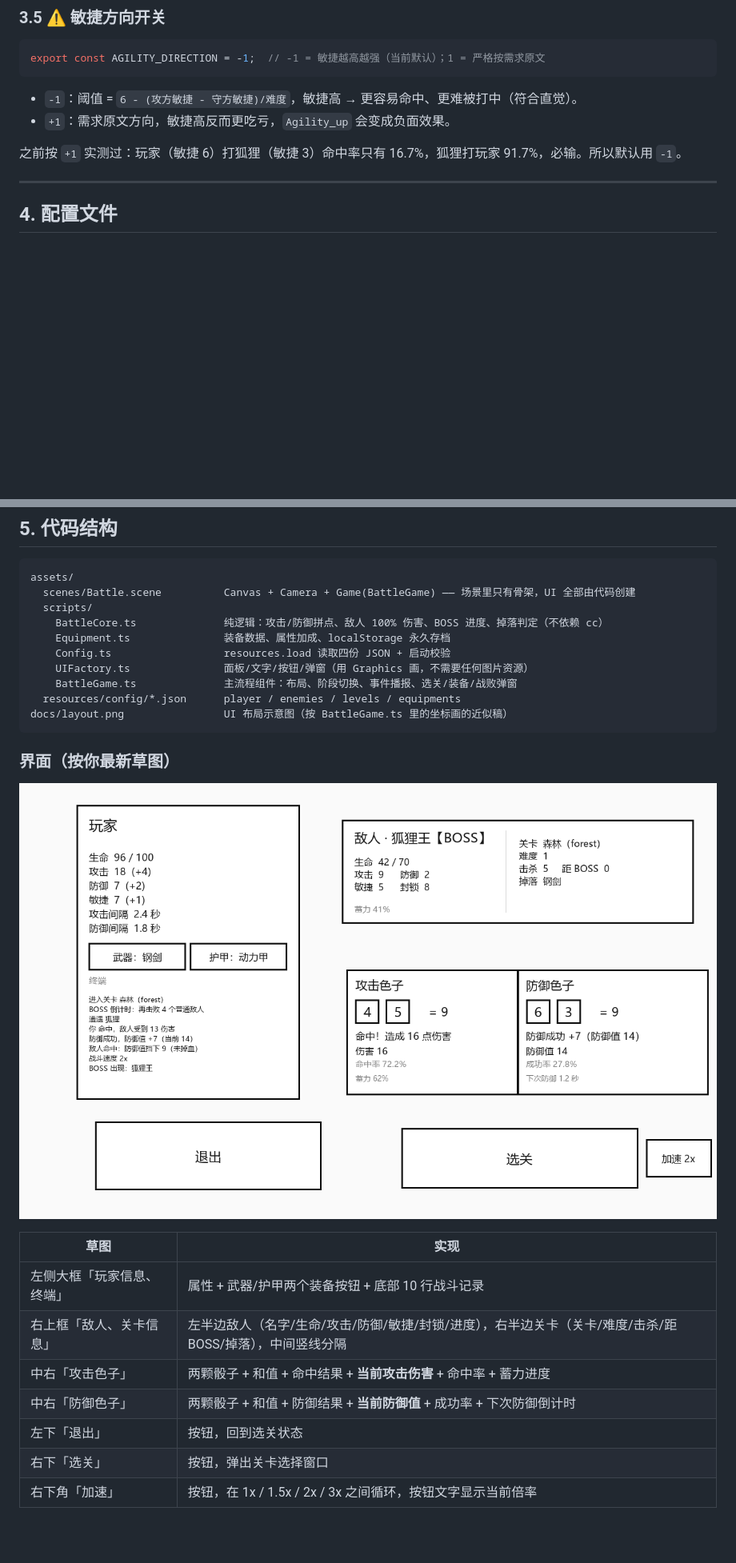
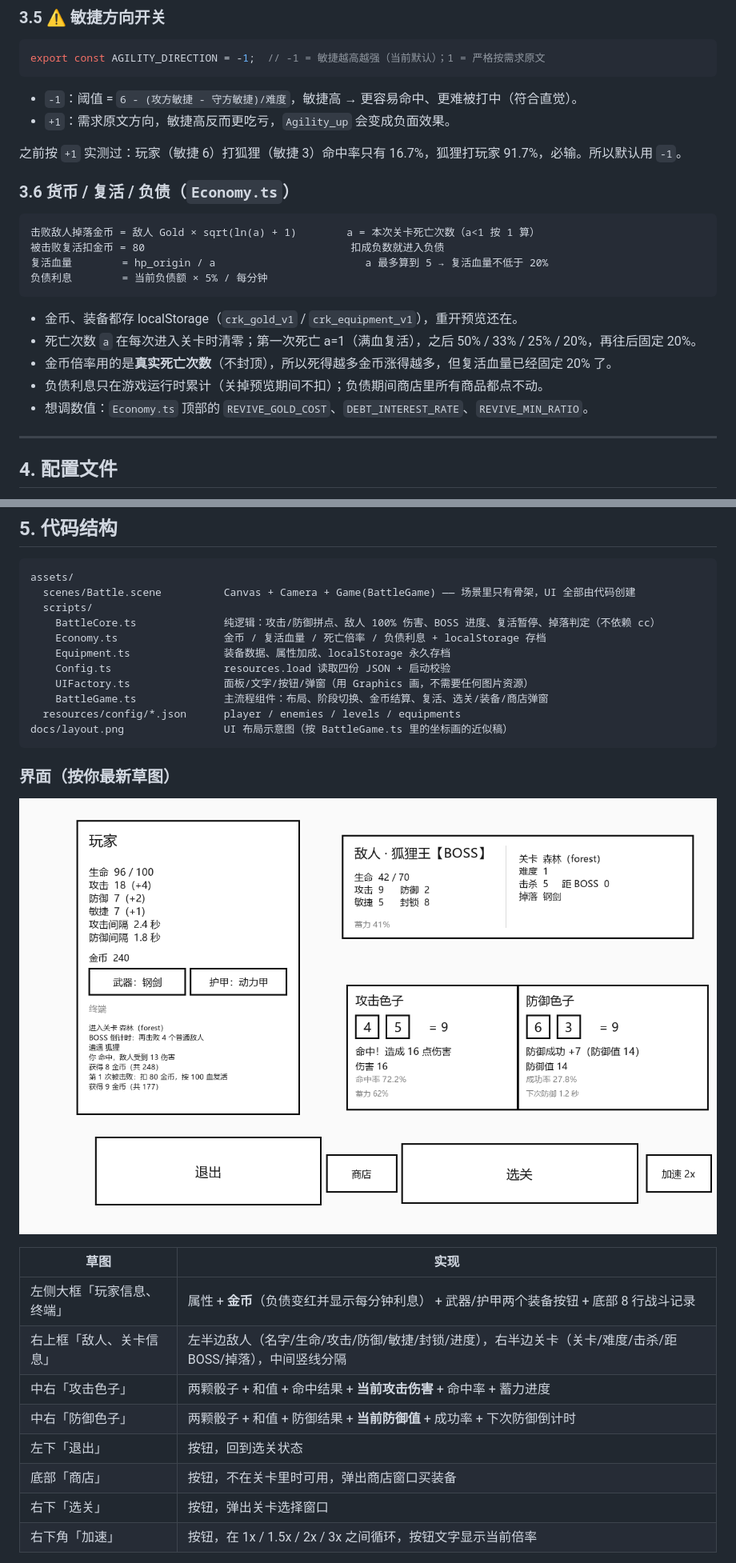
Before and after one commit to NYDZX/CRK, a Markdown page: README.md, 2 parts joined by grey strips. Shown at 80% size. GitHub-like rendering; pictures changed too: docs/layout.png; blank space fills up the shorter version.

````diff
--- a/README.md
+++ b/README.md
@@ -91,6 +94,21 @@ export const AGILITY_DIRECTION = -1;  // -1 = 敏捷越高越强（当前默认
 
 之前按 `+1` 实测过：玩家（敏捷 6）打狐狸（敏捷 3）命中率只有 16.7%，狐狸打玩家 91.7%，必输。所以默认用 `-1`。
 
+### 3.6 货币 / 复活 / 负债（`Economy.ts`）
+
+```
+击败敌人掉落金币 = 敌人 Gold × sqrt(ln(a) + 1)        a = 本次关卡死亡次数（a<1 按 1 算）
+被击败复活扣金币 = 80                                 扣成负数就进入负债
+复活血量        = hp_origin / a                        a 最多算到 5 → 复活血量不低于 20%
+负债利息        = 当前负债额 × 5% / 每分钟
+```
+
+- 金币、装备都存 localStorage（`crk_gold_v1` / `crk_equipment_v1`），重开预览还在。
+- 死亡次数 `a` 在每次进入关卡时清零；第一次死亡 a=1（满血复活），之后 50% / 33% / 25% / 20%，再往后固定 20%。
+- 金币倍率用的是**真实死亡次数**（不封顶），所以死得越多金币涨得越多，但复活血量已经固定 20% 了。
+- 负债利息只在游戏运行时累计（关掉预览期间不扣）；负债期间商店里所有商品都点不动。
+- 想调数值：`Economy.ts` 顶部的 `REVIVE_GOLD_COST`、`DEBT_INTEREST_RATE`、`REVIVE_MIN_RATIO`。
+
 ---
 
 ## 4. 配置文件
@@ -194,11 +216,12 @@ export const AGILITY_DIRECTION = -1;  // -1 = 敏捷越高越强（当前默认
 assets/
   scenes/Battle.scene          Canvas + Camera + Game(BattleGame) —— 场景里只有骨架，UI 全部由代码创建
   scripts/
-    BattleCore.ts              纯逻辑：攻击/防御拼点、敌人 100% 伤害、BOSS 进度、掉落判定（不依赖 cc）
+    BattleCore.ts              纯逻辑：攻击/防御拼点、敌人 100% 伤害、BOSS 进度、复活暂停、掉落判定（不依赖 cc）
+    Economy.ts                 金币 / 复活血量 / 死亡倍率 / 负债利息 + localStorage 存档
     Equipment.ts               装备数据、属性加成、localStorage 永久存档
     Config.ts                  resources.load 读取四份 JSON + 启动校验
     UIFactory.ts               面板/文字/按钮/弹窗（用 Graphics 画，不需要任何图片资源）
-    BattleGame.ts              主流程组件：布局、阶段切换、事件播报、选关/装备/战败弹窗
+    BattleGame.ts              主流程组件：布局、阶段切换、金币结算、复活、选关/装备/商店弹窗
   resources/config/*.json      player / enemies / levels / equipments
 docs/layout.png                UI 布局示意图（按 BattleGame.ts 里的坐标画的近似稿）
 ```
@@ -209,11 +232,12 @@ docs/layout.png                UI 布局示意图（按 BattleGame.ts 里的坐
 
 | 草图 | 实现 |
 | --- | --- |
-| 左侧大框「玩家信息、终端」 | 属性 + 武器/护甲两个装备按钮 + 底部 10 行战斗记录 |
+| 左侧大框「玩家信息、终端」 | 属性 + **金币**（负债变红并显示每分钟利息） + 武器/护甲两个装备按钮 + 底部 8 行战斗记录 |
 | 右上框「敌人、关卡信息」 | 左半边敌人（名字/生命/攻击/防御/敏捷/封锁/进度），右半边关卡（关卡/难度/击杀/距 BOSS/掉落），中间竖线分隔 |
 | 中右「攻击色子」 | 两颗骰子 + 和值 + 命中结果 + **当前攻击伤害** + 命中率 + 蓄力进度 |
 | 中右「防御色子」 | 两颗骰子 + 和值 + 防御结果 + **当前防御值** + 成功率 + 下次防御倒计时 |
 | 左下「退出」 | 按钮，回到选关状态 |
+| 底部「商店」 | 按钮，不在关卡里时可用，弹出商店窗口买装备 |
 | 右下「选关」 | 按钮，弹出关卡选择窗口 |
 | 右下角「加速」 | 按钮，在 1x / 1.5x / 2x / 3x 之间循环，按钮文字显示当前倍率 |
 
````
Also changed, not shown: other parts of README.md (+28 -10 lines), 8 other files.
